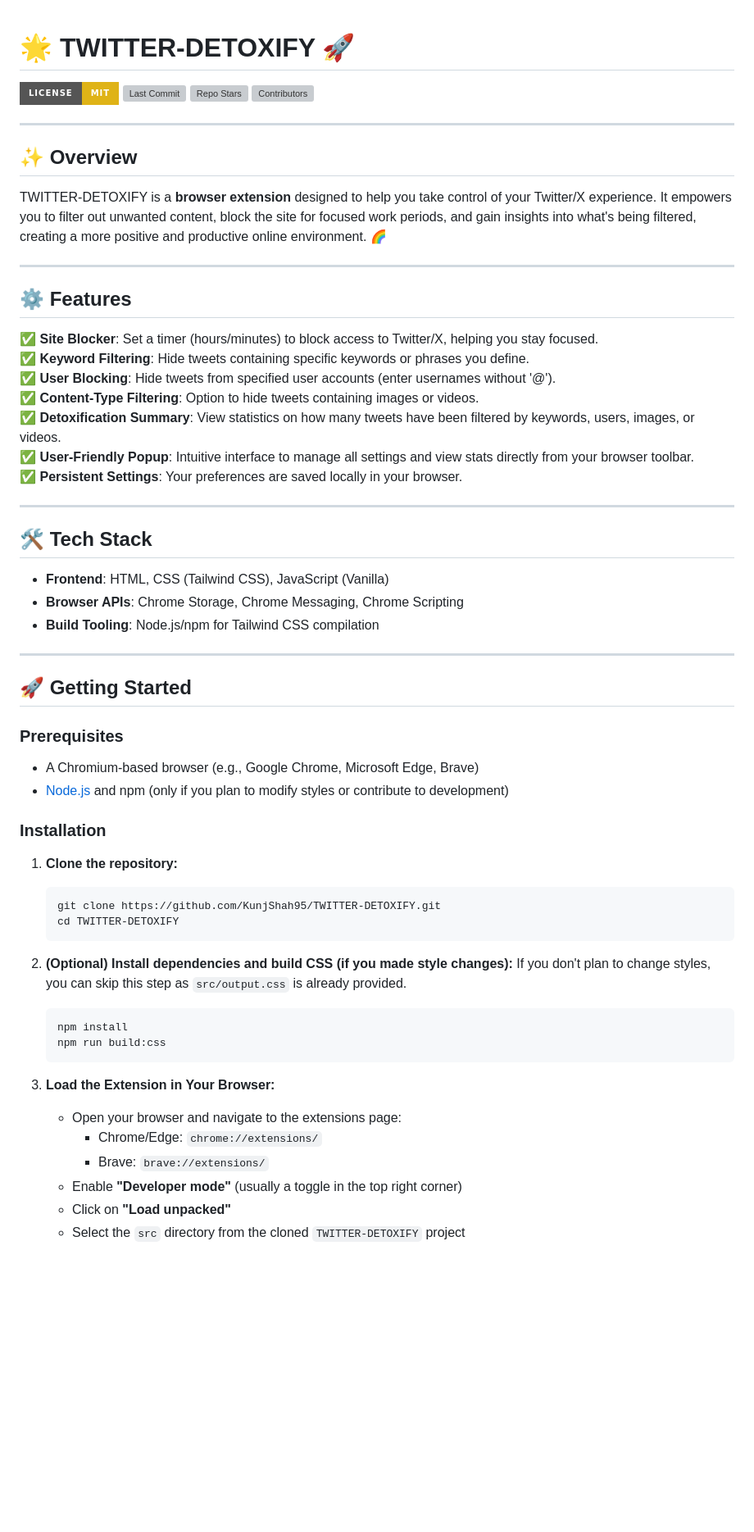
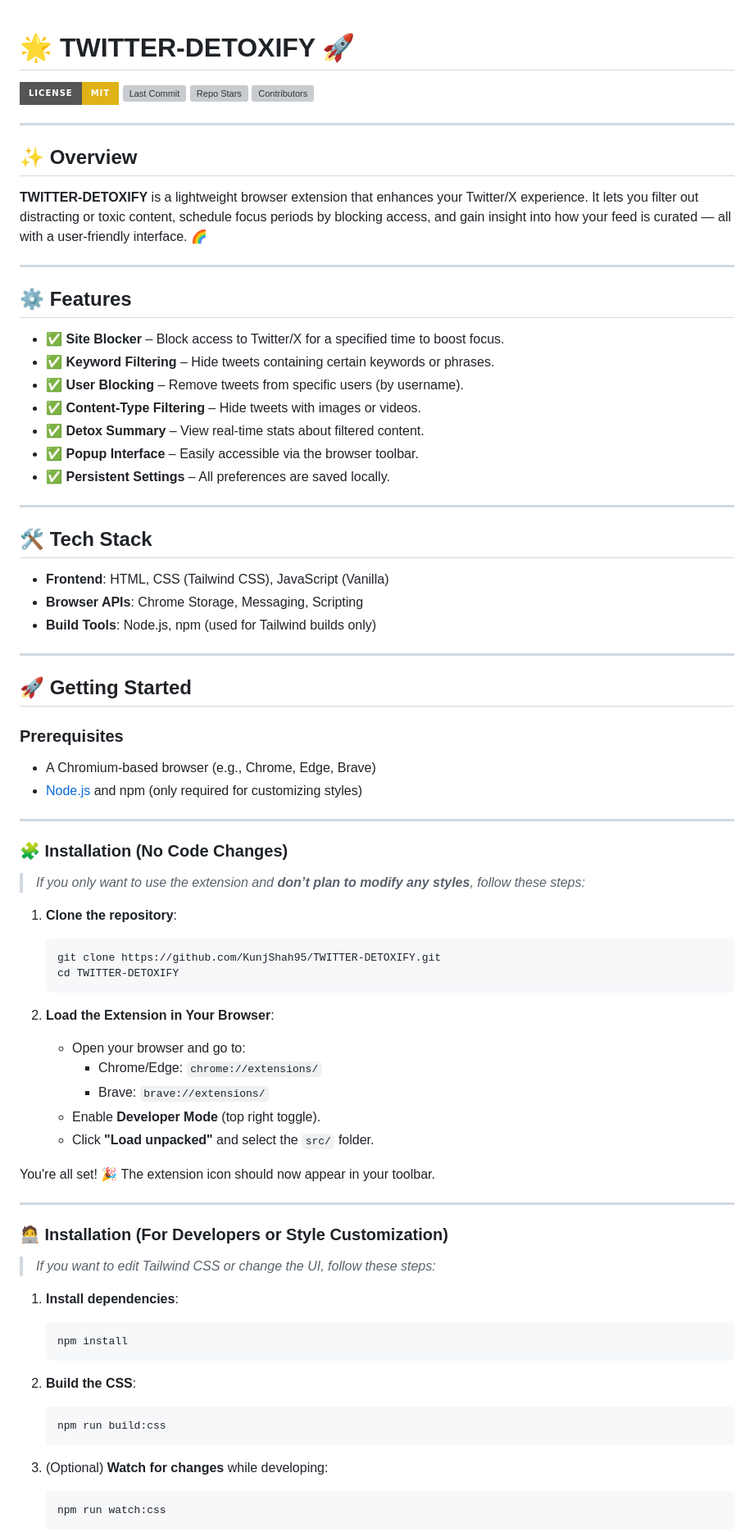
Before and after one commit to hiddenneuron/TWITTER-DETOXIFY, a Markdown page: README.md, the part around the change printed below. Shown: that part at 82% size. Rendered like a GitHub page; badges without logos; blank space fills up the shorter version; grey boxes are pictures that could not be loaded.

````diff
--- a/README.md
+++ b/README.md
@@ -1,4 +1,3 @@
-
 # 🌟 TWITTER-DETOXIFY 🚀
 
 ![License: MIT](https://img.shields.io/badge/License-MIT-yellow.svg?style=for-the-badge)
@@ -10,27 +9,27 @@
 
 ## ✨ Overview
 
-TWITTER-DETOXIFY is a **browser extension** designed to help you take control of your Twitter/X experience. It empowers you to filter out unwanted content, block the site for focused work periods, and gain insights into what's being filtered, creating a more positive and productive online environment. 🌈
+**TWITTER-DETOXIFY** is a lightweight browser extension that enhances your Twitter/X experience. It lets you filter out distracting or toxic content, schedule focus periods by blocking access, and gain insight into how your feed is curated — all with a user-friendly interface. 🌈
 
 ---
 
 ## ⚙️ Features
 
-✅ **Site Blocker**: Set a timer (hours/minutes) to block access to Twitter/X, helping you stay focused.
-✅ **Keyword Filtering**: Hide tweets containing specific keywords or phrases you define.
-✅ **User Blocking**: Hide tweets from specified user accounts (enter usernames without '@').
-✅ **Content-Type Filtering**: Option to hide tweets containing images or videos.
-✅ **Detoxification Summary**: View statistics on how many tweets have been filtered by keywords, users, images, or videos.
-✅ **User-Friendly Popup**: Intuitive interface to manage all settings and view stats directly from your browser toolbar.
-✅ **Persistent Settings**: Your preferences are saved locally in your browser.
+- ✅ **Site Blocker** – Block access to Twitter/X for a specified time to boost focus.
+- ✅ **Keyword Filtering** – Hide tweets containing certain keywords or phrases.
+- ✅ **User Blocking** – Remove tweets from specific users (by username).
+- ✅ **Content-Type Filtering** – Hide tweets with images or videos.
+- ✅ **Detox Summary** – View real-time stats about filtered content.
+- ✅ **Popup Interface** – Easily accessible via the browser toolbar.
+- ✅ **Persistent Settings** – All preferences are saved locally.
 
 ---
 
 ## 🛠️ Tech Stack
 
-* **Frontend**: HTML, CSS (Tailwind CSS), JavaScript (Vanilla)
-* **Browser APIs**: Chrome Storage, Chrome Messaging, Chrome Scripting
-* **Build Tooling**: Node.js/npm for Tailwind CSS compilation
+- **Frontend**: HTML, CSS (Tailwind CSS), JavaScript (Vanilla)
+- **Browser APIs**: Chrome Storage, Messaging, Scripting
+- **Build Tools**: Node.js, npm (used for Tailwind builds only)
 
 ---
 
@@ -38,29 +37,48 @@ TWITTER-DETOXIFY is a **browser extension** designed to help you take control of
 
 ### Prerequisites
 
-* A Chromium-based browser (e.g., Google Chrome, Microsoft Edge, Brave)
-* [Node.js](https://nodejs.org/) and npm (only if you plan to modify styles or contribute to development)
+- A Chromium-based browser (e.g., Chrome, Edge, Brave)
+- [Node.js](https://nodejs.org/) and npm (only required for customizing styles)
 
-### Installation
+---
 
-1. **Clone the repository:**
+### 🧩 Installation (No Code Changes)
+
+> _If you only want to use the extension and **don’t plan to modify any styles**, follow these steps:_
+
+1. **Clone the repository**:
     ```bash
     git clone https://github.com/KunjShah95/TWITTER-DETOXIFY.git
     cd TWITTER-DETOXIFY
     ```
 
-2. **(Optional) Install dependencies and build CSS (if you made style changes):**
-    If you don't plan to change styles, you can skip this step as `src/output.css` is already provided.
+2. **Load the Extension in Your Browser**:
+    - Open your browser and go to:
+      - Chrome/Edge: `chrome://extensions/`
+      - Brave: `brave://extensions/`
+    - Enable **Developer Mode** (top right toggle).
+    - Click **"Load unpacked"** and select the `src/` folder.
+
+You're all set! 🎉 The extension icon should now appear in your toolbar.
+
+---
+
+### 🧑‍💻 Installation (For Developers or Style Customization)
+
+> _If you want to edit Tailwind CSS or change the UI, follow these steps:_
+
+1. **Install dependencies**:
     ```bash
     npm install
+    ```
+
+2. **Build the CSS**:
+    ```bash
     npm run build:css
     ```
 
-3. **Load the Extension in Your Browser:**
-    * Open your browser and navigate to the extensions page:
-        * Chrome/Edge: `chrome://extensions/`
-        * Brave: `brave://extensions/`
-    * Enable **"Developer mode"** (usually a toggle in the top right corner)
-    * Click on **"Load unpacked"**
-    * Select the `src` directory from the cloned `TWITTER-DETOXIFY` project
+3. (Optional) **Watch for changes** while developing:
+    ```bash
+    npm run watch:css
+    ```
 
````
Also changed, not shown: other parts of README.md (+52 -77 lines).
